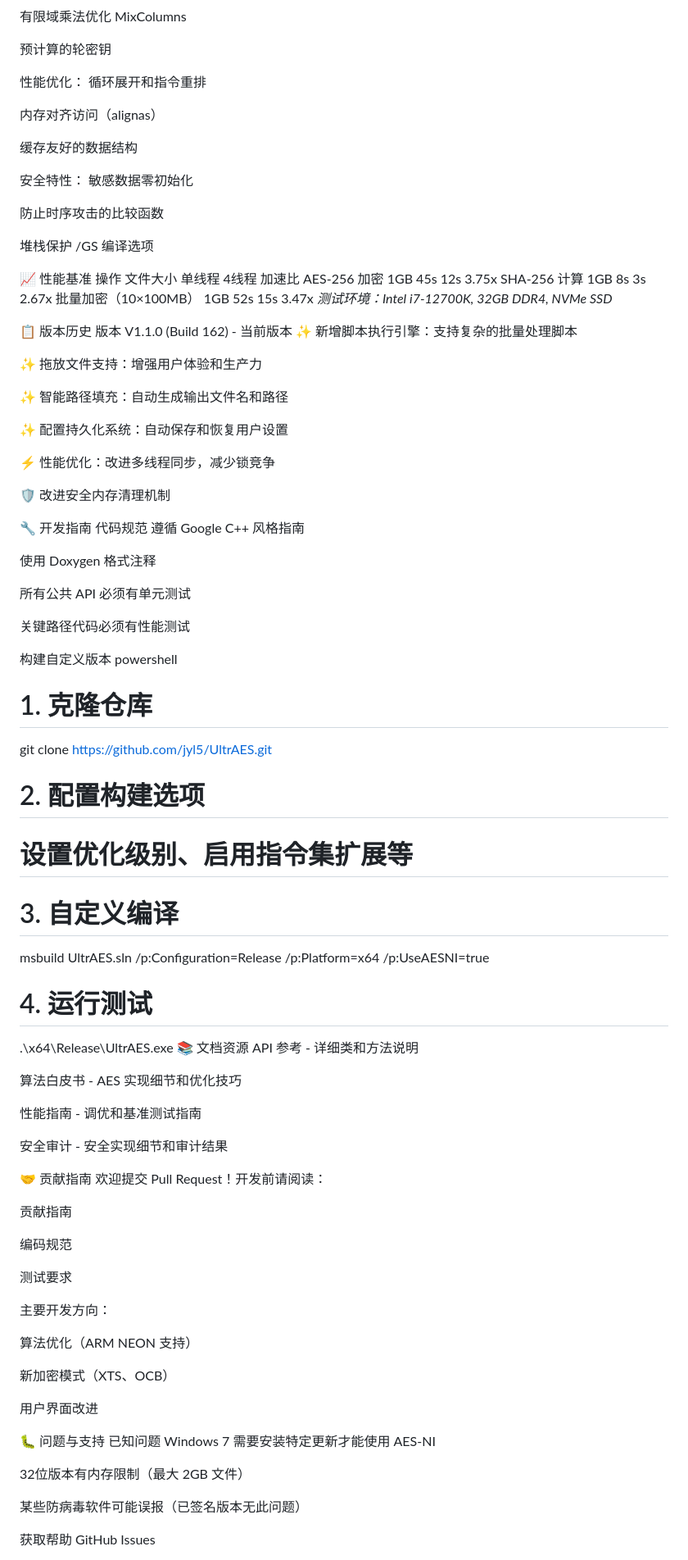
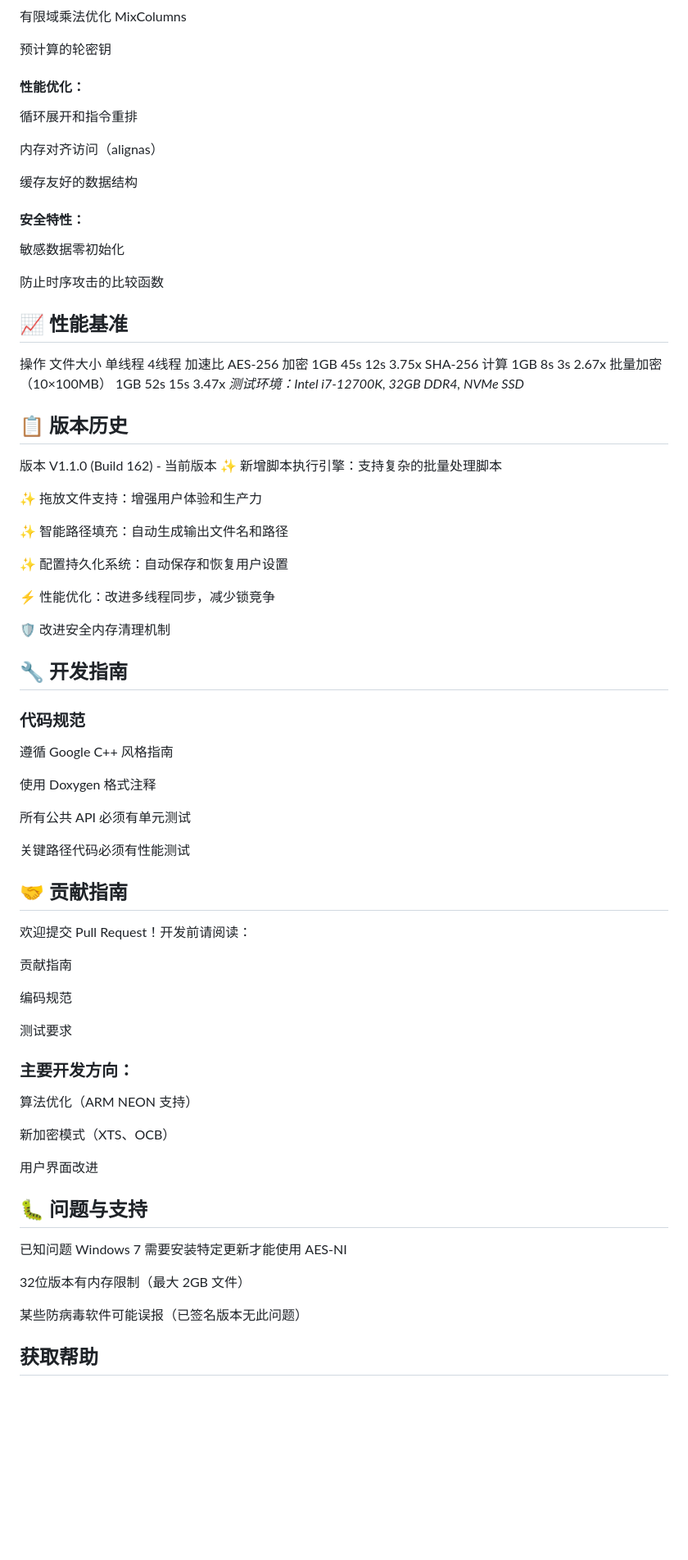
Before and after one commit to jyl5/UltrAES, a Markdown page: README.md, the part around one of its changes. Shown at 82% size. Drawn GitHub-style; blank space fills up the shorter version.

```diff
--- a/README.md
+++ b/README.md
@@ -122,28 +127,26 @@ AES 核心：
 
 预计算的轮密钥
 
-性能优化：
+#### 性能优化：
 循环展开和指令重排
 
 内存对齐访问（alignas）
 
 缓存友好的数据结构
 
-安全特性：
+#### 安全特性：
 敏感数据零初始化
 
 防止时序攻击的比较函数
 
-堆栈保护 /GS 编译选项
-
-📈 性能基准
+## 📈 性能基准
 操作	文件大小	单线程	4线程	加速比
 AES-256 加密	1GB	45s	12s	3.75x
 SHA-256 计算	1GB	8s	3s	2.67x
 批量加密（10×100MB）	1GB	52s	15s	3.47x
 *测试环境：Intel i7-12700K, 32GB DDR4, NVMe SSD*
 
-📋 版本历史
+## 📋 版本历史
 版本 V1.1.0 (Build 162) - 当前版本
 ✨ 新增脚本执行引擎：支持复杂的批量处理脚本
 
@@ -157,8 +160,8 @@ SHA-256 计算	1GB	8s	3s	2.67x
 
 🛡️ 改进安全内存清理机制
 
-🔧 开发指南
-代码规范
+## 🔧 开发指南
+### 代码规范
 遵循 Google C++ 风格指南
 
 使用 Doxygen 格式注释
@@ -167,29 +170,7 @@ SHA-256 计算	1GB	8s	3s	2.67x
 
 关键路径代码必须有性能测试
 
-构建自定义版本
-powershell
-# 1. 克隆仓库
-git clone https://github.com/jyl5/UltrAES.git
-
-# 2. 配置构建选项
-#   设置优化级别、启用指令集扩展等
-
-# 3. 自定义编译
-msbuild UltrAES.sln /p:Configuration=Release /p:Platform=x64 /p:UseAESNI=true
-
-# 4. 运行测试
-.\x64\Release\UltrAES.exe
-📚 文档资源
-API 参考 - 详细类和方法说明
-
-算法白皮书 - AES 实现细节和优化技巧
-
-性能指南 - 调优和基准测试指南
-
-安全审计 - 安全实现细节和审计结果
-
-🤝 贡献指南
+## 🤝 贡献指南
 欢迎提交 Pull Request！开发前请阅读：
 
 贡献指南
@@ -198,7 +179,7 @@ API 参考 - 详细类和方法说明
 
 测试要求
 
-主要开发方向：
+### 主要开发方向：
 
 算法优化（ARM NEON 支持）
 
@@ -206,7 +187,7 @@ API 参考 - 详细类和方法说明
 
 用户界面改进
 
-🐛 问题与支持
+## 🐛 问题与支持
 已知问题
 Windows 7 需要安装特定更新才能使用 AES-NI
 
@@ -214,5 +195,5 @@ Windows 7 需要安装特定更新才能使用 AES-NI
 
 某些防病毒软件可能误报（已签名版本无此问题）
 
-获取帮助
+## 获取帮助
 GitHub Issues
```
Also changed, not shown: other parts of README.md (+40 -37 lines).
